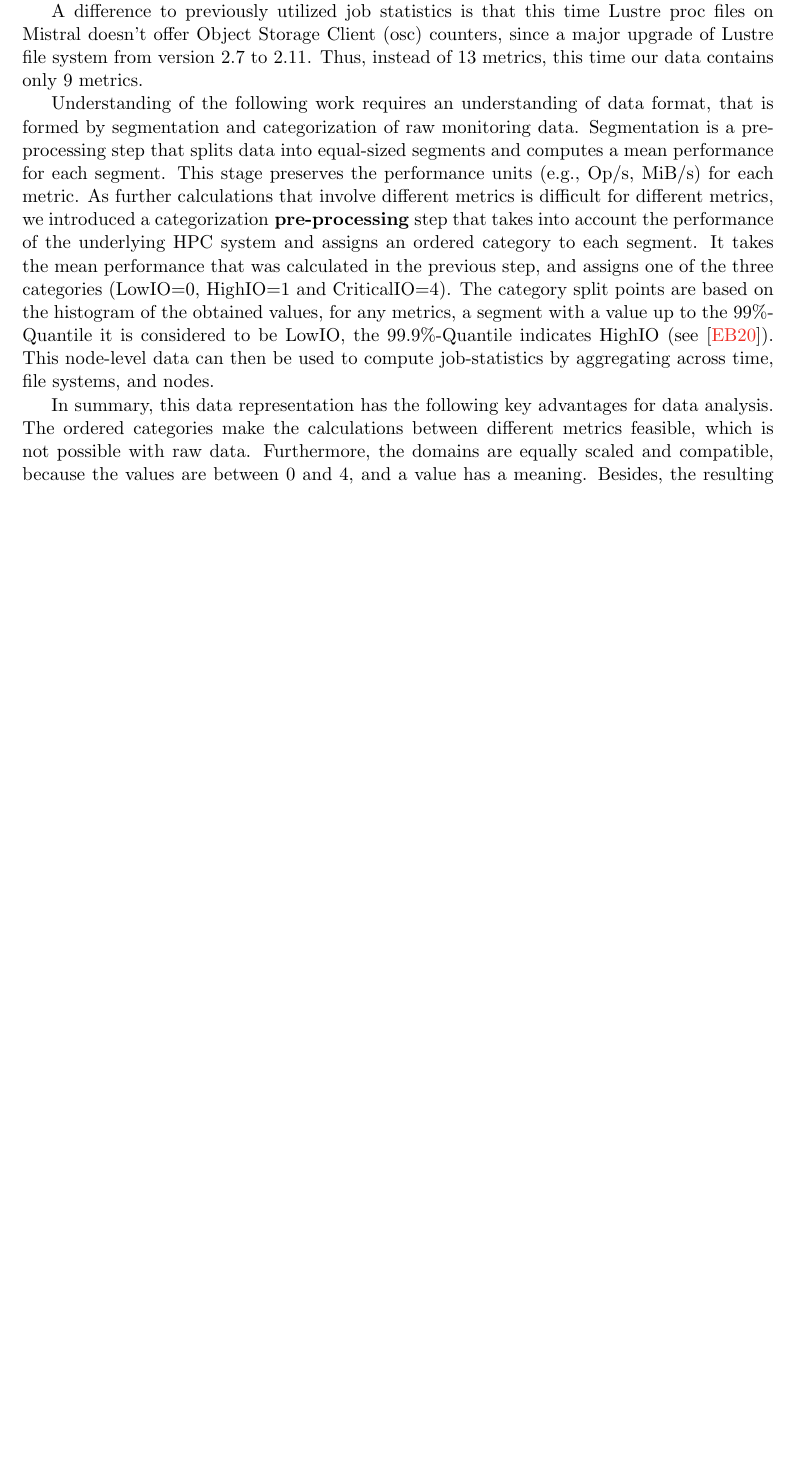
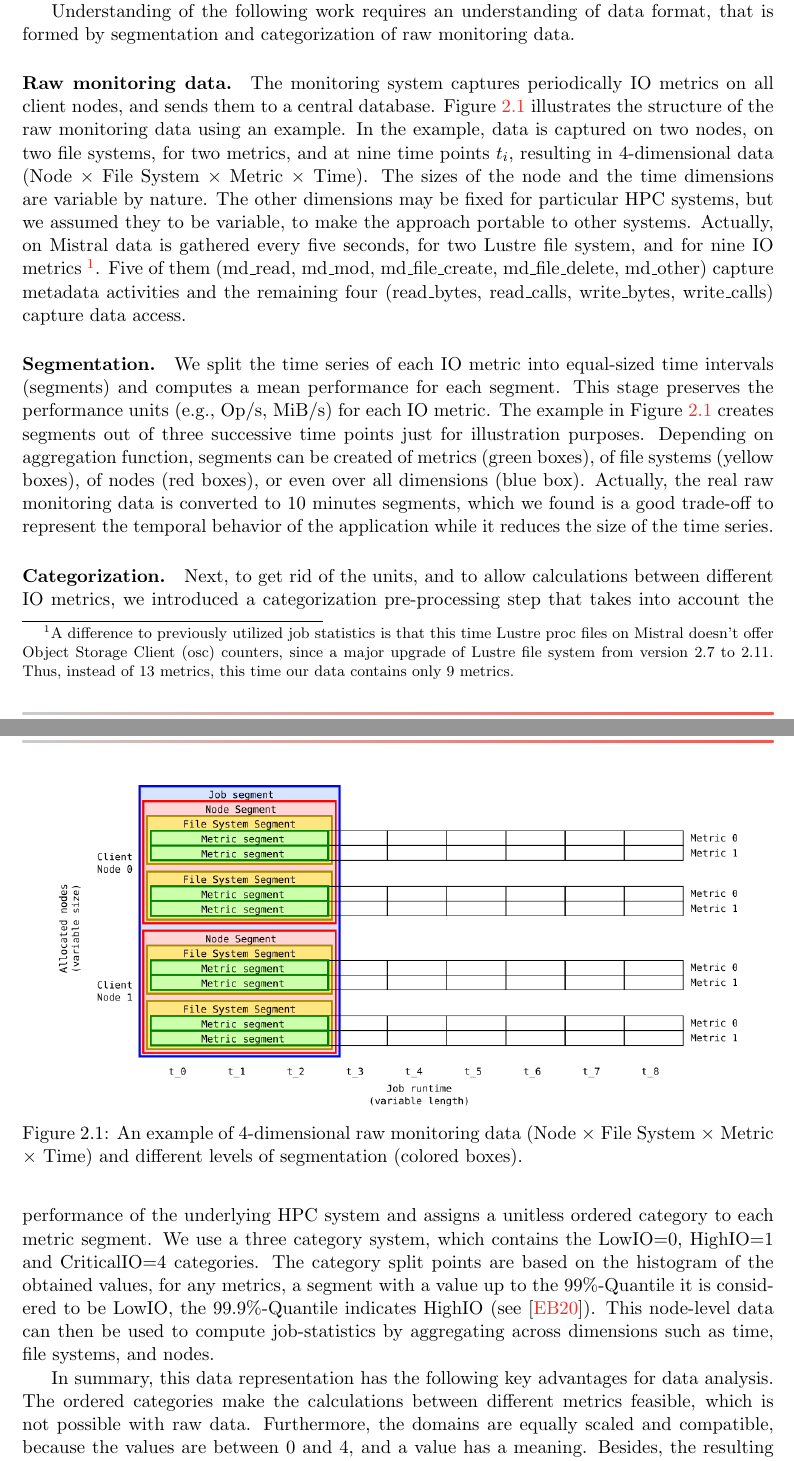
Before and after one commit to VI4IO/jhps-incubator-06-temporal, a LaTeX document (main.tex): part of page 4 of 38 before the commit and two parts of pages 4 and 5 of 39 after it, the two joined at a grey line, cut so that both start at the same text, the shorter picture padded with empty space. Compiled offline with pdfLaTeX.

Commit message:
Preliminary work

```diff
--- a/main.tex
+++ b/main.tex
@@ -145,16 +146,45 @@ While this approach helps to find individual jobs, it doesn't provide a global o
 For example, a discovery of a large group of I/O-intensive and bursty applications would suggest attaching a burst buffer to the storage, to improve application runtimes.
 In this paper, we take up the idea of I/O categorization from the previous work, where we partition job runtime into equal size segments and map them into three categories (LowIO, HighIO, and CriticalIO), and continue our work to obtain a global overview.
 
-A difference to previously utilized job statistics is that this time Lustre proc files on Mistral doesn't offer Object Storage Client (osc) counters, since a major upgrade of Lustre file system from version 2.7 to 2.11.
-Thus, instead of 13 metrics, this time our data contains only 9 metrics.
-
 Understanding of the following work requires an understanding of data format, that is formed by segmentation and categorization of raw monitoring data.
-Segmentation is a pre-processing step that splits data into equal-sized segments and computes a mean performance for each segment.
-This stage preserves the performance units (e.g., Op/s, MiB/s) for each metric.
-As further calculations that involve different metrics is difficult for different metrics, we introduced a categorization\textbf{ pre-processing} step that takes into account the performance of the underlying HPC system and assigns an ordered category to each segment.
-It takes the mean performance that was calculated in the previous step, and assigns one of the three categories (LowIO=0, HighIO=1 and CriticalIO=4).
+
+\paragraph{Raw monitoring data.}
+The monitoring system captures periodically IO metrics on all client nodes, and sends them to a central database.
+\Cref{fig:generic_example} illustrates the structure of the raw monitoring data using an example.
+In the example, data is captured on two nodes, on two file systems, for two metrics, and at nine time points $t_i$, resulting in 4-dimensional data (Node $\times$ File System $\times$ Metric $\times$ Time).
+The sizes of the node and the time dimensions are variable by nature.
+The other dimensions may be fixed for particular HPC systems, but we assumed they to be variable, to make the approach portable to other systems.
+Actually, on Mistral data is gathered every five seconds, for two Lustre file system, and for nine IO metrics~\footnote{A difference to previously utilized job statistics is that this time Lustre proc files on Mistral doesn't offer Object Storage Client (osc) counters, since a major upgrade of Lustre file system from version 2.7 to 2.11.
+Thus, instead of 13 metrics, this time our data contains only 9 metrics.}.
+Five of them (md\_read, md\_mod, md\_file\_create, md\_file\_delete, md\_other) capture metadata activities and the remaining four (read\_bytes, read\_calls, write\_bytes, write\_calls) capture data access.
+
+\begin{figure}[bt]
+ \centering
+ \includegraphics[width=0.9\textwidth]{assets/stats3.png}
+ \caption{An example of 4-dimensional raw monitoring data (Node $\times$ File System $\times$ Metric $\times$ Time) and different levels of segmentation (colored boxes).}%
+ \label{fig:generic_example}
+\end{figure}
+
+\paragraph{Segmentation.}
+%The raw data is segmented and categorized:
+We split the time series of each IO metric into equal-sized time intervals (segments) and computes a mean performance for each segment.
+This stage preserves the performance units (e.g., Op/s, MiB/s) for each IO metric.
+The example in \Cref{fig:generic_example} creates segments out of three successive time points just for illustration purposes.
+Depending on aggregation function, segments can be created of metrics (green boxes), of file systems (yellow boxes), of nodes (red boxes), or even over all dimensions (blue box).
+Actually, the real raw monitoring data is converted to 10 minutes segments, which we found is a good trade-off to represent the temporal behavior of the application while it reduces the size of the time series.
+
+\paragraph{Categorization.}
+Next, to get rid of the units, and to allow calculations between different IO metrics, we introduced a categorization pre-processing step that takes into account the performance of the underlying HPC system and assigns a unitless ordered category to each metric segment.
+We use a three category system, which contains the LowIO=0, HighIO=1 and CriticalIO=4 categories.
 The category split points are based on the histogram of the obtained values, for any metrics, a segment with a value up to the 99\%-Quantile it is considered to be LowIO, the 99.9\%-Quantile indicates HighIO~(see \cite{iocats2020}).
-This node-level data can then be used to compute job-statistics by aggregating across time, file systems, and nodes.
+This node-level data can then be used to compute job-statistics by aggregating across dimensions such as time, file systems, and nodes.
+
+%Segmentation is a pre-processing step that splits data into equal-sized segments and computes a mean performance for each segment.
+%This stage preserves the performance units (e.g., Op/s, MiB/s) for each metric.
+%As further calculations that involve different metrics is difficult for different metrics, we introduced a categorization\textbf{ pre-processing} step that takes into account the performance of the underlying HPC system and assigns an ordered category to each segment.
+%It takes the mean performance that was calculated in the previous step, and assigns one of the three categories (LowIO=0, HighIO=1 and CriticalIO=4).
+%The category split points are based on the histogram of the obtained values, for any metrics, a segment with a value up to the 99\%-Quantile it is considered to be LowIO, the 99.9\%-Quantile indicates HighIO~(see \cite{iocats2020}).
+%This node-level data can then be used to compute job-statistics by aggregating across time, file systems, and nodes.
 
 In summary, this data representation has the following key advantages for data analysis.
 The ordered categories make the calculations between different metrics feasible, which is not possible with raw data.
```
Also changed, not shown: main.tex (3 more changed lines).
